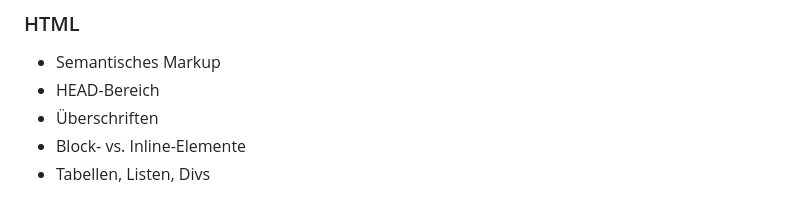
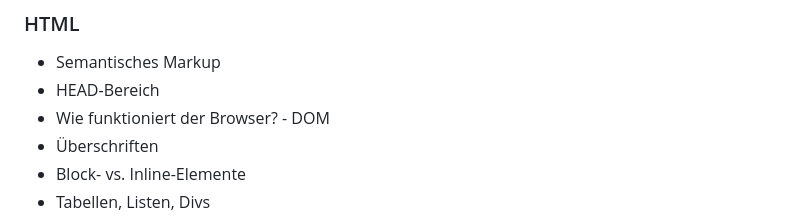
Before and after one commit to ueberfuhr-trainings/web-technologies, a Markdown page: README.md, the part around the change. GitHub-like rendering.

Commit message:
Extends docs

```diff
--- a/README.md
+++ b/README.md
@@ -30,6 +30,7 @@ Dieses Repository enthält Links zum Kursthema sowie einen [HTTP-Server](http-se
 ### HTML
 - Semantisches Markup
 - HEAD-Bereich
+- Wie funktioniert der Browser? - DOM
 - Überschriften
 - Block- vs. Inline-Elemente
 - Tabellen, Listen, Divs
```
